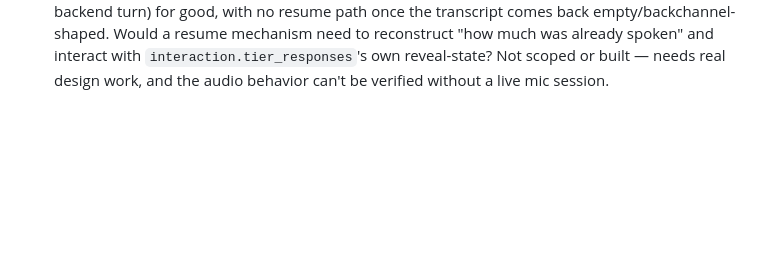
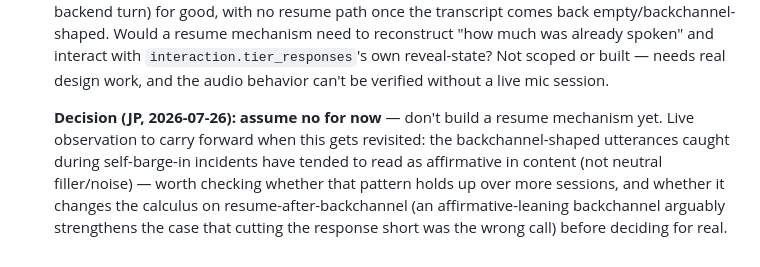
Before and after one commit to LegionForge/convobox, a Markdown page: docs/DESIGN-barge-in.md, the part around the change. GitHub-like rendering; blank space fills up the shorter version.

Commit message:
docs(barge-in): record JP's G7 decision -- assume no for now
JP, 2026-07-26: don't build false-interruption recovery (resuming a
response after a backchannel-shaped false-positive barge-in) for now.
Also flagged a live observation worth carrying forward when this gets
revisited: backchannel-shaped utterances caught during self-barge-in
incidents have tended to read as affirmative in content, not neutral
filler/noise -- which arguably strengthens the case that cutting the
response short was the wrong call, if the pattern holds up over more
sessions. Recorded in DESIGN-barge-in.md's own open question (the
canonical spot) with a short pointer from UAT-checklist.md [G7].

Co-Authored-By: Claude Sonnet 5 <noreply@anthropic.com>
Claude-Session: https://claude.ai/code/session_01Xh5yMYTCro4jZo5ebo7Ain

```diff
--- a/docs/DESIGN-barge-in.md
+++ b/docs/DESIGN-barge-in.md
@@ -313,3 +313,12 @@ TV can't trip the resume word); `duck` mode; full-duplex generative direction.
   `interaction.tier_responses`'s own reveal-state? Not scoped or built —
   needs real design work, and the audio behavior can't be verified without
   a live mic session.
+
+  **Decision (JP, 2026-07-26): assume no for now** — don't build a resume
+  mechanism yet. Live observation to carry forward when this gets
+  revisited: the backchannel-shaped utterances caught during self-barge-in
+  incidents have tended to read as affirmative in content (not neutral
+  filler/noise) — worth checking whether that pattern holds up over more
+  sessions, and whether it changes the calculus on resume-after-backchannel
+  (an affirmative-leaning backchannel arguably strengthens the case that
+  cutting the response short was the wrong call) before deciding for real.
```
Also changed, not shown: docs/UAT-checklist.md (+5 -0 lines).
